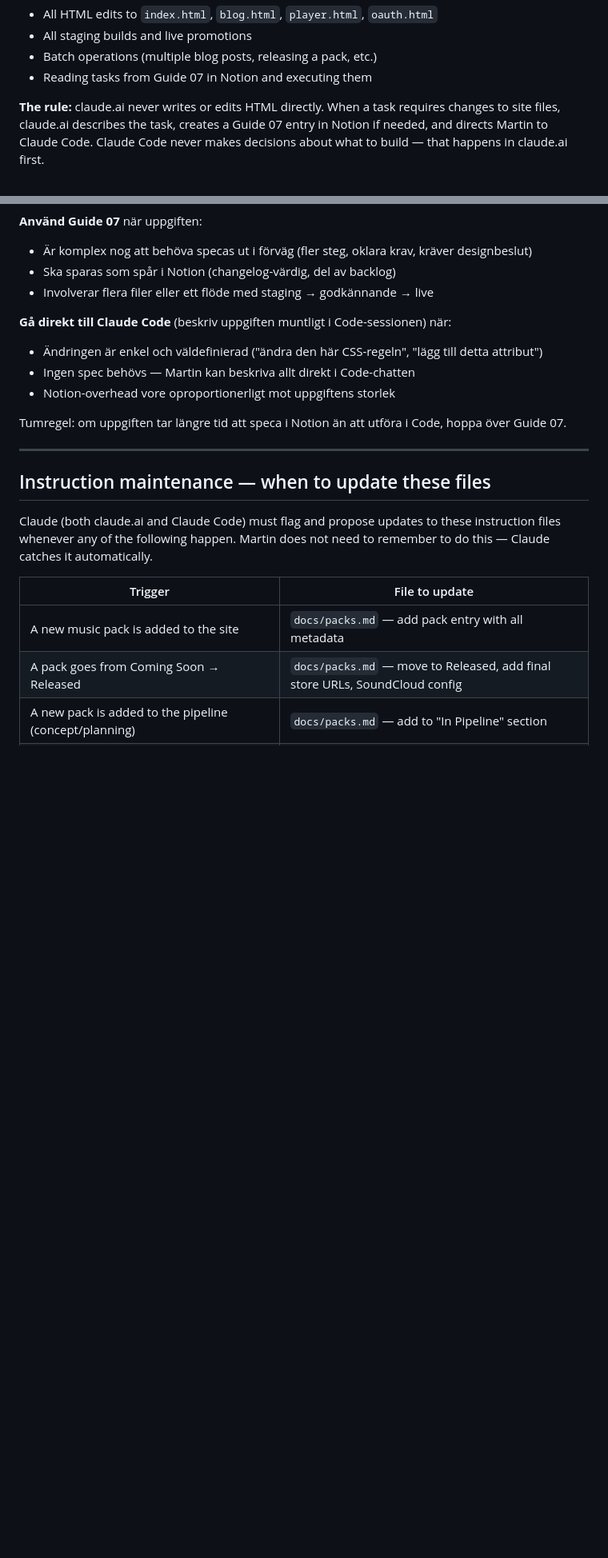
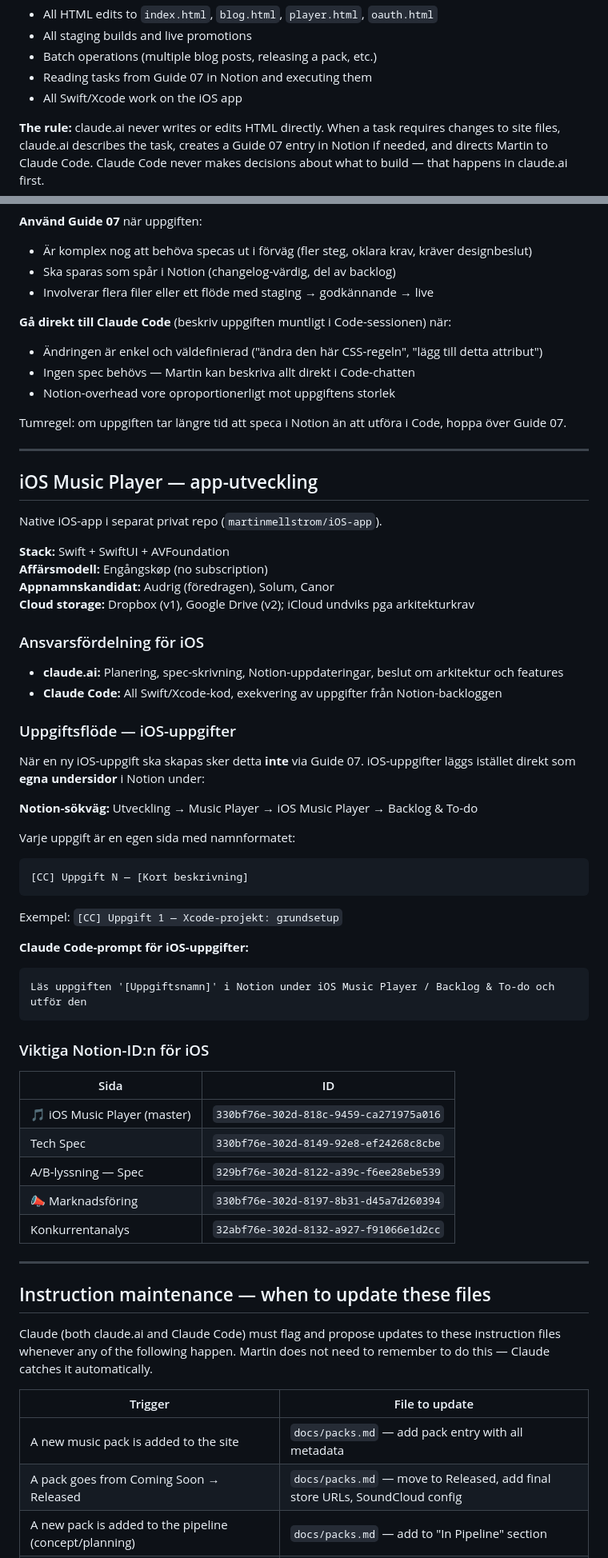
Before and after one commit to martinmellstrom/martinmellstrom.github.io, a Markdown page: CLAUDE.md, 2 parts joined by grey strips. Shown at 80% size. Drawn GitHub-style; blank space fills up the shorter version.

Commit message:
docs: add iOS app development section to CLAUDE.md

````diff
--- a/CLAUDE.md
+++ b/CLAUDE.md
@@ -54,6 +60,7 @@ Instruction files live alongside the site code:
 - All staging builds and live promotions
 - Batch operations (multiple blog posts, releasing a pack, etc.)
 - Reading tasks from Guide 07 in Notion and executing them
+- All Swift/Xcode work on the iOS app
 
 **The rule:** claude.ai never writes or edits HTML directly. When a task requires changes to site files, claude.ai describes the task, creates a Guide 07 entry in Notion if needed, and directs Martin to Claude Code. Claude Code never makes decisions about what to build — that happens in claude.ai first.
 
@@ -73,6 +80,49 @@ If Martin asks claude.ai to make a code change directly, respond with:
 - Notion-overhead vore oproportionerligt mot uppgiftens storlek
 
 Tumregel: om uppgiften tar längre tid att speca i Notion än att utföra i Code, hoppa över Guide 07.
+
+---
+
+## iOS Music Player — app-utveckling
+
+Native iOS-app i separat privat repo (`martinmellstrom/iOS-app`).
+
+**Stack:** Swift + SwiftUI + AVFoundation
+**Affärsmodell:** Engångskøp (no subscription)
+**Appnamnskandidat:** Audrig (föredragen), Solum, Canor
+**Cloud storage:** Dropbox (v1), Google Drive (v2); iCloud undviks pga arkitekturkrav
+
+### Ansvarsfördelning för iOS
+
+- **claude.ai:** Planering, spec-skrivning, Notion-uppdateringar, beslut om arkitektur och features
+- **Claude Code:** All Swift/Xcode-kod, exekvering av uppgifter från Notion-backloggen
+
+### Uppgiftsflöde — iOS-uppgifter
+
+När en ny iOS-uppgift ska skapas sker detta **inte** via Guide 07. iOS-uppgifter läggs istället direkt som **egna undersidor** i Notion under:
+
+**Notion-sökväg:** Utveckling → Music Player → iOS Music Player → Backlog & To-do
+
+Varje uppgift är en egen sida med namnformatet:
+```
+[CC] Uppgift N — [Kort beskrivning]
+```
+Exempel: `[CC] Uppgift 1 — Xcode-projekt: grundsetup`
+
+**Claude Code-prompt för iOS-uppgifter:**
+```
+Läs uppgiften '[Uppgiftsnamn]' i Notion under iOS Music Player / Backlog & To-do och utför den
+```
+
+### Viktiga Notion-ID:n för iOS
+
+| Sida | ID |
+|---|---|
+| 🎵 iOS Music Player (master) | `330bf76e-302d-818c-9459-ca271975a016` |
+| Tech Spec | `330bf76e-302d-8149-92e8-ef24268c8cbe` |
+| A/B-lyssning — Spec | `329bf76e-302d-8122-a39c-f6ee28ebe539` |
+| 📣 Marknadsföring | `330bf76e-302d-8197-8b31-d45a7d260394` |
+| Konkurrentanalys | `32abf76e-302d-8132-a927-f91066e1d2cc` |
 
 ---
 
````
Also changed, not shown: other parts of CLAUDE.md (+11 -4 lines).
